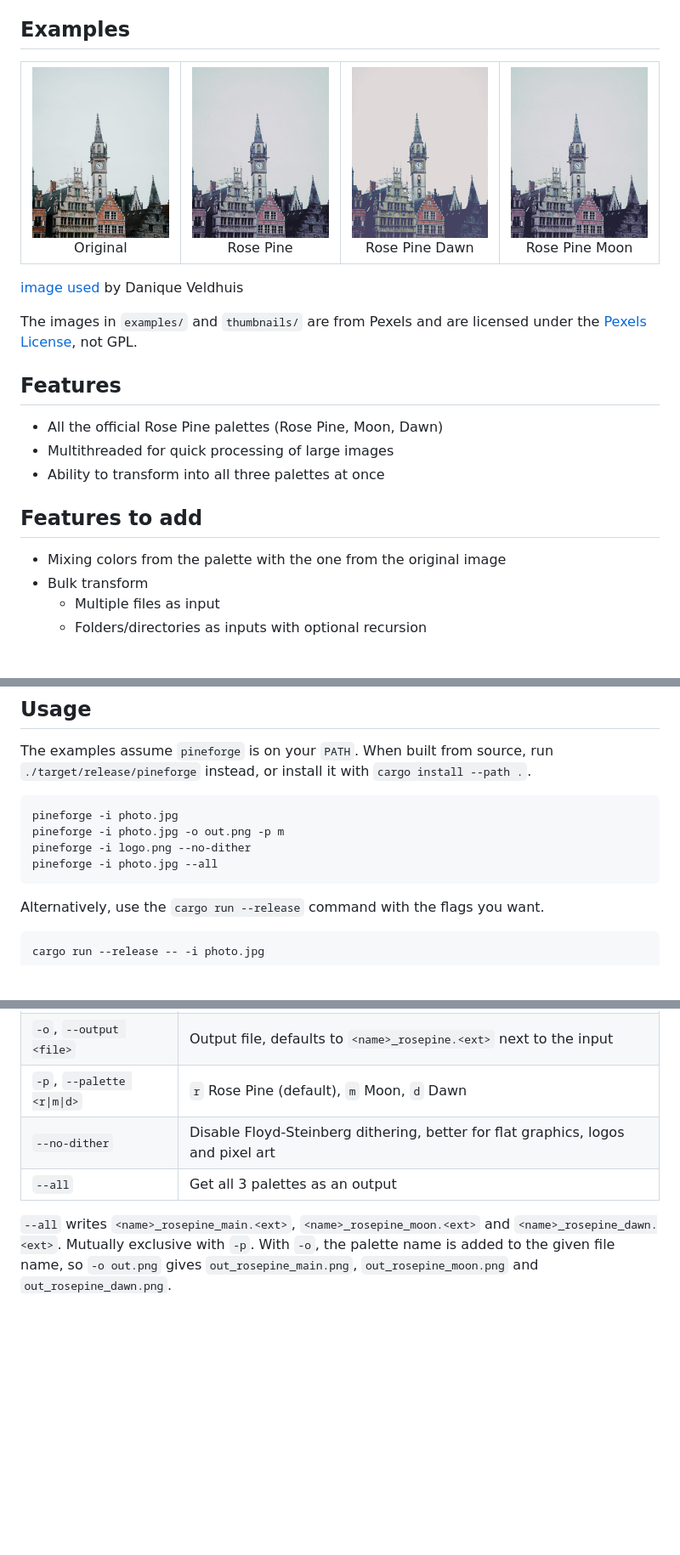
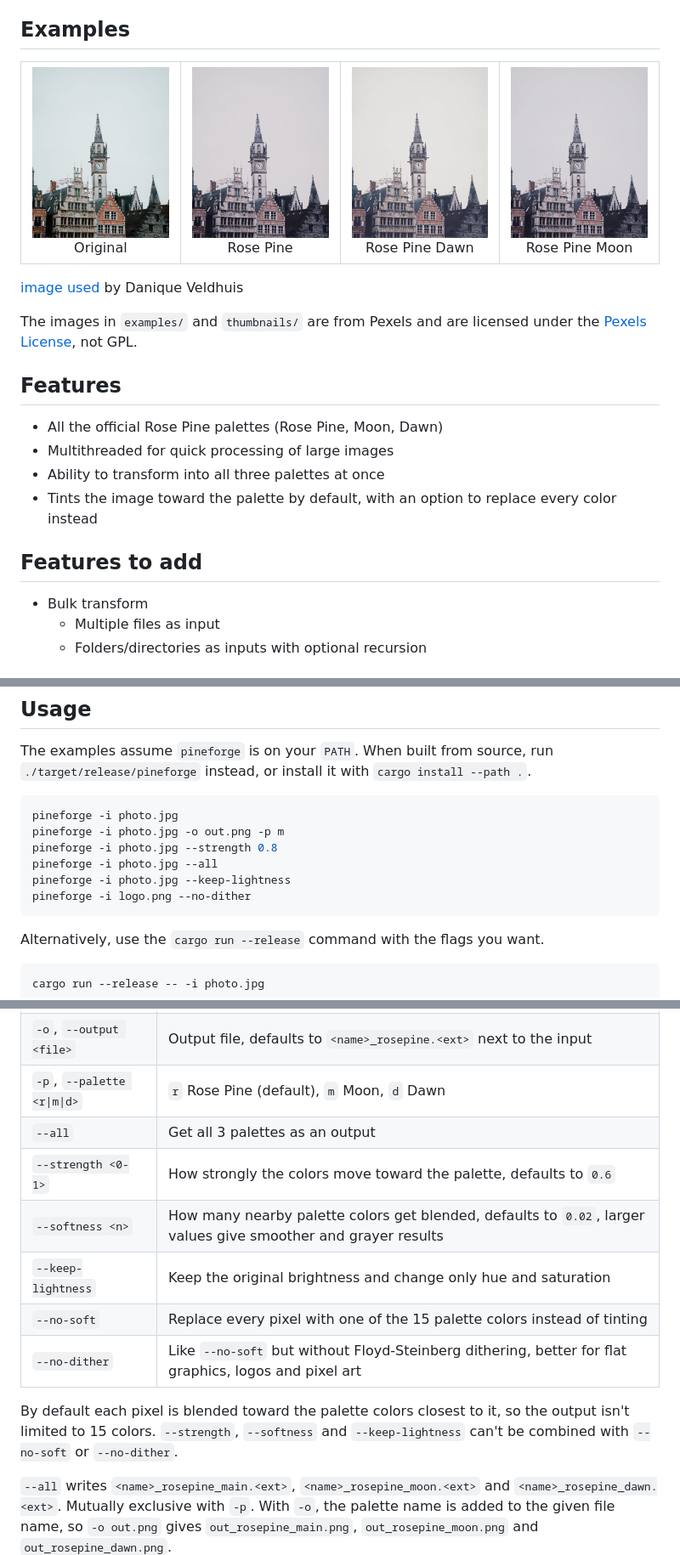
Before and after one commit to antste0/pineforge, a Markdown page: README.md, 3 parts joined by grey strips. Shown at 85% size. Rendered like a GitHub page; pictures changed too: thumbnails/pexels-daniqux-30223875_dawn.jpg, thumbnails/pexels-daniqux-30223875_moon.jpg, thumbnails/pexels-daniqux-30223875_rosepine.jpg; blank space fills up the shorter version.

Commit message:
added palette mixing, improved tests

````diff
--- a/README.md
+++ b/README.md
@@ -19,9 +19,9 @@ The images in `examples/` and `thumbnails/` are from Pexels and are licensed und
 - All the official Rose Pine palettes (Rose Pine, Moon, Dawn)
 - Multithreaded for quick processing of large images
 - Ability to transform into all three palettes at once
+- Tints the image toward the palette by default, with an option to replace every color instead
 
 ## Features to add
-- Mixing colors from the palette with the one from the original image
 - Bulk transform
     - Multiple files as input
     - Folders/directories as inputs with optional recursion
@@ -51,8 +51,10 @@ When built from source, run `./target/release/pineforge` instead, or install it
 ```sh
 pineforge -i photo.jpg
 pineforge -i photo.jpg -o out.png -p m
+pineforge -i photo.jpg --strength 0.8
+pineforge -i photo.jpg --all
+pineforge -i photo.jpg --keep-lightness
 pineforge -i logo.png --no-dither
-pineforge -i photo.jpg --all
 ```
 
 Alternatively, use the `cargo run --release` command with the flags you want.
@@ -67,8 +69,15 @@ cargo run --release -- -i photo.jpg
 | `-i`, `--input <file>` | Image to transform (required) |
 | `-o`, `--output <file>` | Output file, defaults to `<name>_rosepine.<ext>` next to the input |
 | `-p`, `--palette <r\|m\|d>` | `r` Rose Pine (default), `m` Moon, `d` Dawn |
-| `--no-dither` | Disable Floyd-Steinberg dithering, better for flat graphics, logos and pixel art |
 | `--all` | Get all 3 palettes as an output |
+| `--strength <0-1>` | How strongly the colors move toward the palette, defaults to `0.6` |
+| `--softness <n>` | How many nearby palette colors get blended, defaults to `0.02`, larger values give smoother and grayer results |
+| `--keep-lightness` | Keep the original brightness and change only hue and saturation |
+| `--no-soft` | Replace every pixel with one of the 15 palette colors instead of tinting |
+| `--no-dither` | Like `--no-soft` but without Floyd-Steinberg dithering, better for flat graphics, logos and pixel art |
+
+By default each pixel is blended toward the palette colors closest to it, so the output isn't limited to 15 colors.
+`--strength`, `--softness` and `--keep-lightness` can't be combined with `--no-soft` or `--no-dither`.
 
 `--all` writes `<name>_rosepine_main.<ext>`, `<name>_rosepine_moon.<ext>` and `<name>_rosepine_dawn.<ext>`. Mutually exclusive with `-p`.
 With `-o`, the palette name is added to the given file name, so `-o out.png` gives `out_rosepine_main.png`, `out_rosepine_moon.png` and `out_rosepine_dawn.png`.
````
Also changed, not shown: 13 other files.
